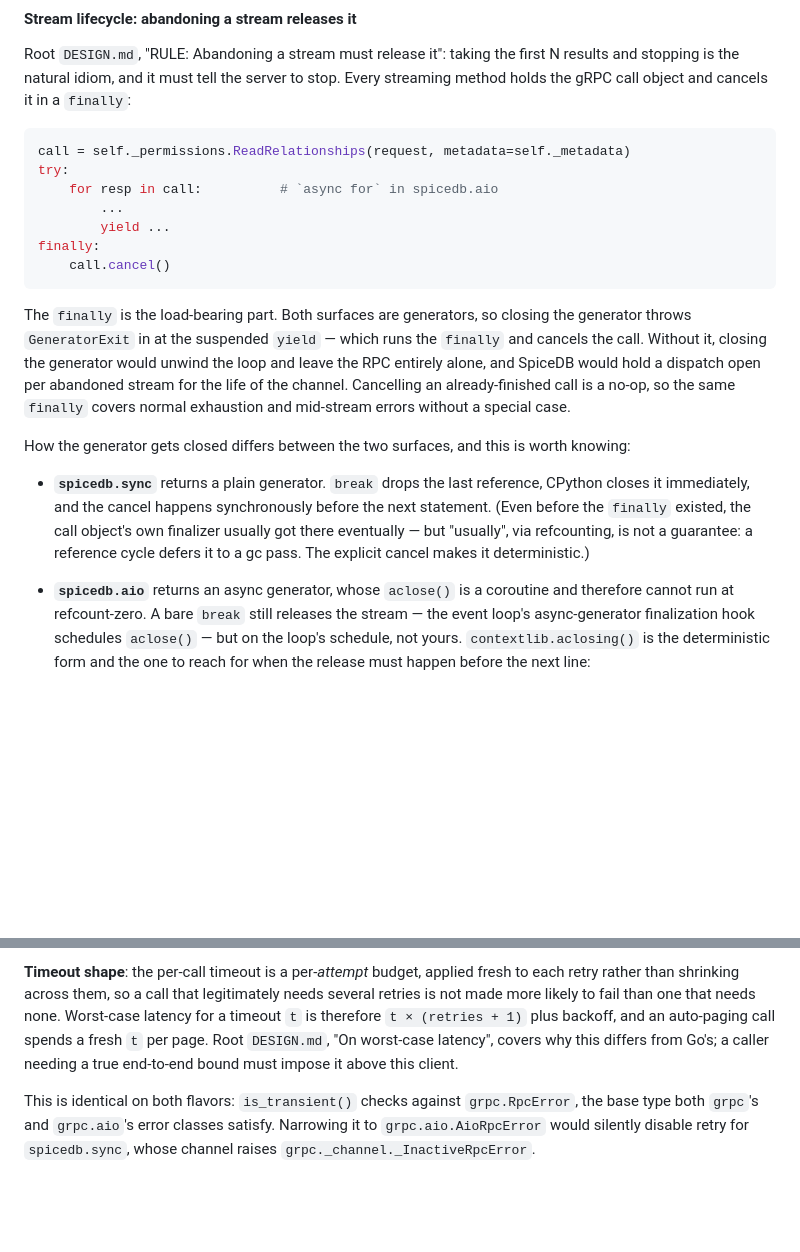
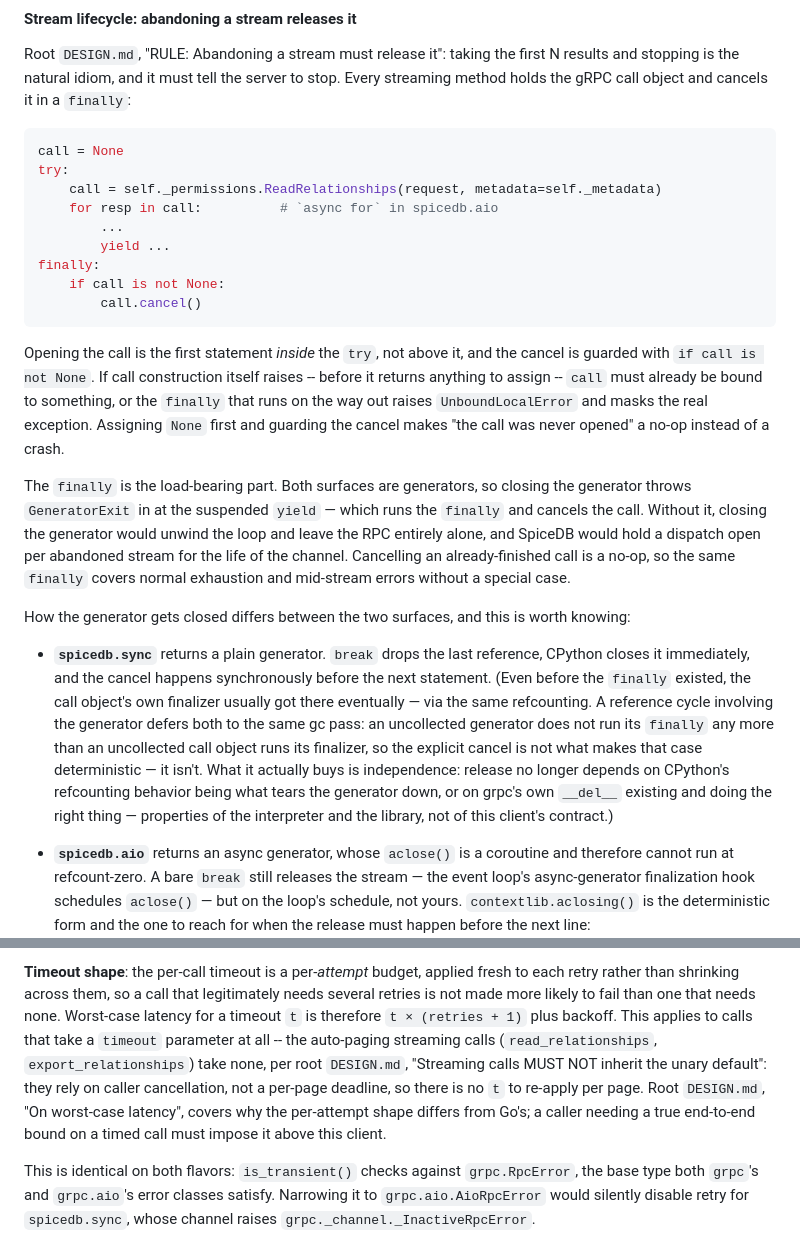
Before and after one commit to authzed/spicedb-clients-prototype, a Markdown page: spicedb-python/DESIGN.md, 2 parts joined by grey strips. Drawn GitHub-style; blank space fills up the shorter version.

Commit message:
docs(spicedb-python): fix DESIGN.md snippet, timeout claim, and cycle rationale
DESIGN.md's stream-lifecycle snippet showed the pre-00bcf5d shape --
call construction above the try, a bare call.cancel() -- which is the
exact anti-pattern that commit fixed in sync/client.py and
asyncio/client.py: opening the call is the first statement inside the
try, and the cancel is guarded with `if call is not None`. Updated the
snippet to match the shipped code, and added the reason the ordering
matters: if call construction itself raises before the try's target is
assigned, `call` must already be bound to something or the finally that
runs on the way out raises UnboundLocalError and masks the real
exception.

Also corrected two overstated claims nearby:

- The "auto-paging call spends a fresh t per page" line was wrong --
  read_relationships and export_relationships take no timeout parameter
  at all, per the same wave's fix elsewhere (streaming calls rely on
  caller cancellation, not a per-call deadline). Narrowed the claim to
  calls that take a timeout in the first place.
- DESIGN.md and CHANGELOG.md both said a reference cycle defers release
  to a gc pass and the explicit cancel makes that deterministic. Probed:
  with a cycle, the finally also only runs at that same gc pass -- an
  uncollected generator doesn't run its finally any more than an
  uncollected call object runs its finalizer. Fixed and reverted release
  identically in that case. Replaced with the real justification:
  independence from CPython's refcounting behavior and from grpc's own
  __del__ doing the right thing, neither of which this client should
  depend on.

Docs-only; no behavioral change. Full pytest suite (294 tests) passes
unchanged.

Co-Authored-By: Claude Opus 5 (1M context) <noreply@anthropic.com>

````diff
--- a/spicedb-python/DESIGN.md
+++ b/spicedb-python/DESIGN.md
@@ -336,14 +336,24 @@ server to stop. Every streaming method holds the gRPC call object and cancels
 it in a `finally`:
 
 ```python
-call = self._permissions.ReadRelationships(request, metadata=self._metadata)
+call = None
 try:
+    call = self._permissions.ReadRelationships(request, metadata=self._metadata)
     for resp in call:          # `async for` in spicedb.aio
         ...
         yield ...
 finally:
-    call.cancel()
+    if call is not None:
+        call.cancel()
 ```
+
+Opening the call is the first statement *inside* the `try`, not above it,
+and the cancel is guarded with `if call is not None`. If call construction
+itself raises -- before it returns anything to assign -- `call` must already
+be bound to something, or the `finally` that runs on the way out raises
+`UnboundLocalError` and masks the real exception. Assigning `None` first and
+guarding the cancel makes "the call was never opened" a no-op instead of a
+crash.
 
 The `finally` is the load-bearing part. Both surfaces are generators, so
 closing the generator throws `GeneratorExit` in at the suspended `yield` —
@@ -360,8 +370,15 @@ worth knowing:
   reference, CPython closes it immediately, and the cancel happens
   synchronously before the next statement. (Even before the `finally`
   existed, the call object's own finalizer usually got there eventually —
-  but "usually", via refcounting, is not a guarantee: a reference cycle
-  defers it to a gc pass. The explicit cancel makes it deterministic.)
+  via the same refcounting. A reference cycle involving the generator
+  defers both to the same gc pass: an uncollected generator does not run
+  its `finally` any more than an uncollected call object runs its
+  finalizer, so the explicit cancel is not what makes that case
+  deterministic — it isn't. What it actually buys is independence: release
+  no longer depends on CPython's refcounting behavior being what tears the
+  generator down, or on grpc's own `__del__` existing and doing the right
+  thing — properties of the interpreter and the library, not of this
+  client's contract.)
 - **`spicedb.aio`** returns an async generator, whose `aclose()` is a
   coroutine and therefore cannot run at refcount-zero. A bare `break` still
   releases the stream — the event loop's async-generator finalization hook
@@ -572,10 +589,14 @@ must decide that themselves, knowing their own idempotency.
 fresh to each retry rather than shrinking across them, so a call that
 legitimately needs several retries is not made more likely to fail than one
 that needs none. Worst-case latency for a timeout `t` is therefore
-`t × (retries + 1)` plus backoff, and an auto-paging call spends a fresh `t`
-per page. Root `DESIGN.md`, "On worst-case latency", covers why this differs
-from Go's; a caller needing a true end-to-end bound must impose it above this
-client.
+`t × (retries + 1)` plus backoff. This applies to calls that take a
+`timeout` parameter at all -- the auto-paging streaming calls
+(`read_relationships`, `export_relationships`) take none, per root
+`DESIGN.md`, "Streaming calls MUST NOT inherit the unary default": they rely
+on caller cancellation, not a per-page deadline, so there is no `t` to
+re-apply per page. Root `DESIGN.md`, "On worst-case latency", covers why the
+per-attempt shape differs from Go's; a caller needing a true end-to-end
+bound on a timed call must impose it above this client.
 
 This is identical on both flavors: `is_transient()` checks against
 `grpc.RpcError`, the base type both `grpc`'s and `grpc.aio`'s error classes
````
Also changed, not shown: spicedb-python/CHANGELOG.md (+6 -3 lines).
